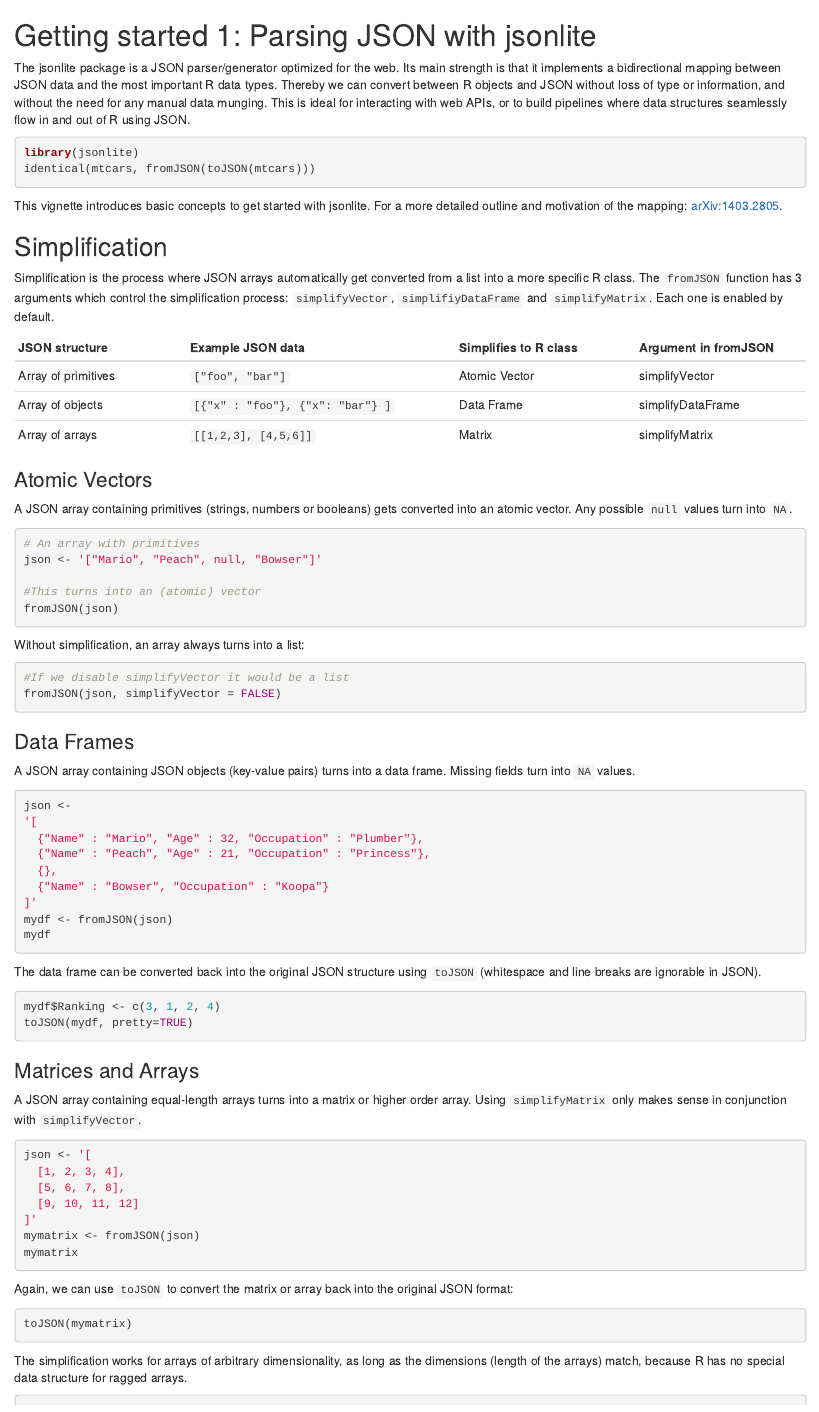
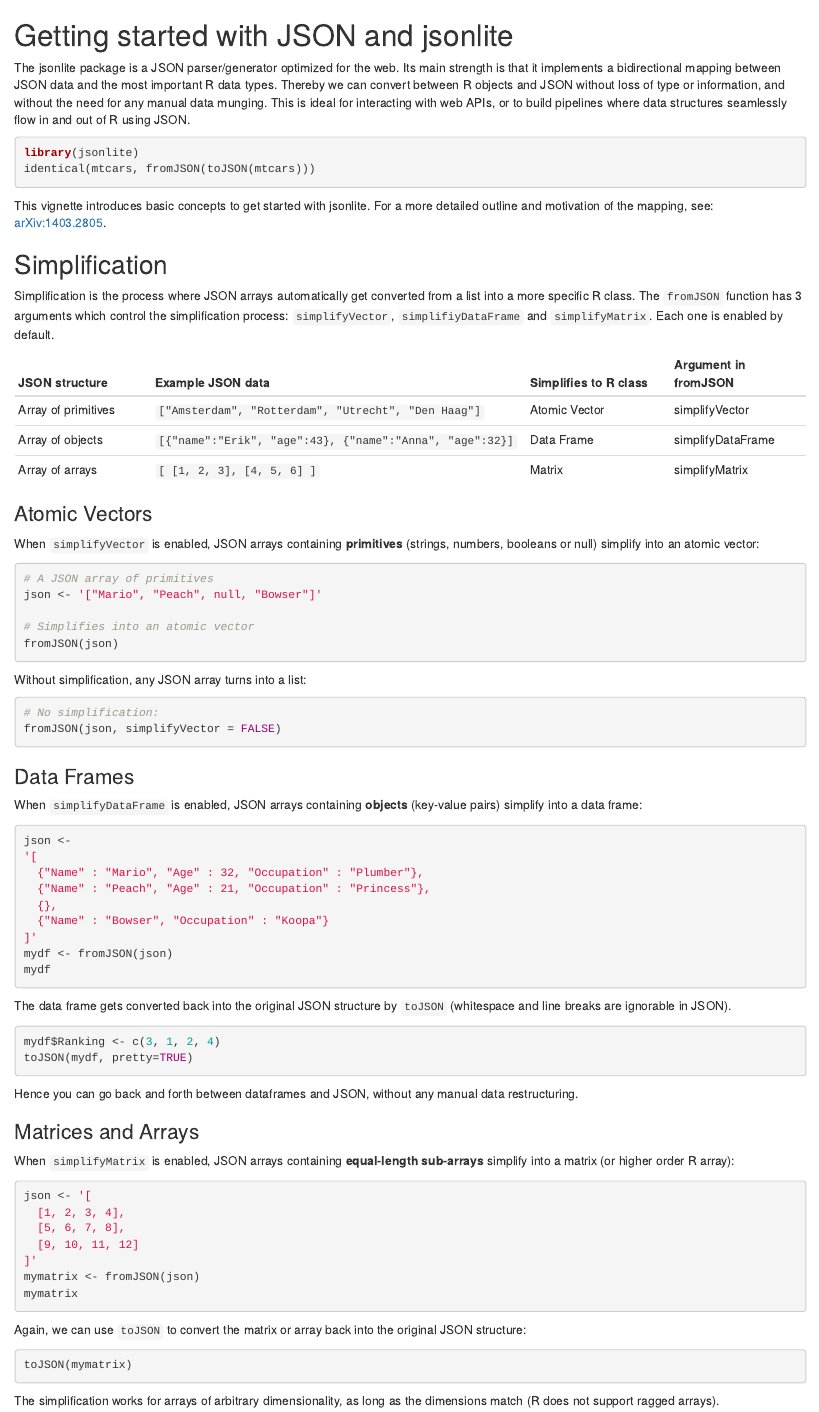
Before and after one commit to jeroen/jsonlite, an R Markdown document (vignettes/json-aaquickstart.Rmd): the page in a window 1100 px wide, from its top. Rendered offline with R 4.5, knitr and Pandoc, with nearby package versions; the code chunks are not run, so their results and figures are left out.

Commit message:
Update vignette a bit

````diff
--- a/vignettes/json-aaquickstart.Rmd
+++ b/vignettes/json-aaquickstart.Rmd
@@ -13,7 +13,7 @@ toJSON <- function(...){
 }
 ```
 
-# Getting started 1: Parsing JSON with jsonlite
+# Getting started with JSON and jsonlite
 
 The jsonlite package is a JSON parser/generator optimized for the web. Its main strength is that it implements a bidirectional mapping between JSON data and the most important R data types. Thereby we can convert between R objects and JSON without loss of type or information, and without the need for any manual data munging. This is ideal for interacting with web APIs, or to build pipelines where data structures seamlessly flow in and out of R using JSON.
 
@@ -22,40 +22,41 @@ library(jsonlite)
 identical(mtcars, fromJSON(toJSON(mtcars)))
 ```
 
-This vignette introduces basic concepts to get started with jsonlite. For a more detailed outline and motivation of the mapping: [arXiv:1403.2805](http://arxiv.org/abs/1403.2805).
+This vignette introduces basic concepts to get started with jsonlite. For a more detailed outline and motivation of the mapping, see: [arXiv:1403.2805](http://arxiv.org/abs/1403.2805).
 
 ## Simplification
 
 Simplification is the process where JSON arrays automatically get converted from a list into a more specific R class. The `fromJSON` function has 3 arguments which control the simplification process: `simplifyVector`, `simplifiyDataFrame` and `simplifyMatrix`. Each one is enabled by default.
 
-| JSON structure        | Example JSON data                | Simplifies to R class | Argument in fromJSON |
-| ----------------------|----------------------------------|-----------------------|----------------------|
-| Array of primitives   | `["foo", "bar"]`                 | Atomic Vector         | simplifyVector       |
-| Array of objects      | `[{"x" : "foo"}, {"x": "bar"} ]` | Data Frame            | simplifyDataFrame    |
-| Array of arrays       | `[[1,2,3], [4,5,6]]`             | Matrix                | simplifyMatrix       |
+| JSON structure        | Example JSON data                                        | Simplifies to R class | Argument in fromJSON |
+| ----------------------|----------------------------------------------------------|-----------------------|----------------------|
+| Array of primitives   | `["Amsterdam", "Rotterdam", "Utrecht", "Den Haag"]`      | Atomic Vector         | simplifyVector       |
+| Array of objects      | `[{"name":"Erik", "age":43}, {"name":"Anna", "age":32}]` | Data Frame            | simplifyDataFrame    |
+| Array of arrays       | `[ [1, 2, 3], [4, 5, 6] ]`                               | Matrix                | simplifyMatrix       |
 
 ### Atomic Vectors
 
-A JSON array containing primitives (strings, numbers or booleans) gets converted into an atomic vector. Any possible `null` values turn into `NA`.
+When `simplifyVector` is enabled, JSON arrays containing **primitives** (strings, numbers, booleans or null) simplify into an atomic vector:
 
 ```{r}
-# An array with primitives
+# A JSON array of primitives
 json <- '["Mario", "Peach", null, "Bowser"]'
 
-#This turns into an (atomic) vector
+# Simplifies into an atomic vector
 fromJSON(json)
 ```
 
-Without simplification, an array always turns into a list:
+Without simplification, any JSON array turns into a list:
 
 ```{r}
-#If we disable simplifyVector it would be a list
+# No simplification:
 fromJSON(json, simplifyVector = FALSE)
 ```
 
+
 ### Data Frames
 
-A JSON array containing JSON objects (key-value pairs) turns into a data frame. Missing fields turn into `NA` values.
+When `simplifyDataFrame` is enabled, JSON arrays containing **objects** (key-value pairs) simplify into a data frame:
 
 ```{r}
 json <-
@@ -69,16 +70,18 @@ mydf <- fromJSON(json)
 mydf
 ```
 
-The data frame can be converted back into the original JSON structure using `toJSON` (whitespace and line breaks are ignorable in JSON).
+The data frame gets converted back into the original JSON structure by `toJSON` (whitespace and line breaks are ignorable in JSON).
 
 ```{r}
 mydf$Ranking <- c(3, 1, 2, 4)
 toJSON(mydf, pretty=TRUE)
 ```
 
+Hence you can go back and forth between dataframes and JSON, without any manual data restructuring.
+
 ### Matrices and Arrays
 
-A JSON array containing equal-length arrays turns into a matrix or higher order array. Using `simplifyMatrix` only makes sense in conjunction with `simplifyVector`.
+When `simplifyMatrix` is enabled, JSON arrays containing **equal-length sub-arrays** simplify into a matrix (or higher order R array):
 
 ```{r}
 json <- '[
@@ -90,13 +93,13 @@ mymatrix <- fromJSON(json)
 mymatrix
 ```
 
-Again, we can use `toJSON` to convert the matrix or array back into the original JSON format:
+Again, we can use `toJSON` to convert the matrix or array back into the original JSON structure:
 
 ```{r}
 toJSON(mymatrix)
 ```
 
-The simplification works for arrays of arbitrary dimensionality, as long as the dimensions (length of the arrays) match, because R has no special data structure for ragged arrays.
+The simplification works for arrays of arbitrary dimensionality, as long as the dimensions match (R does not support ragged arrays).
 
 ```{r}
 json <- '[
````
Also changed, not shown: vignettes/json-aaquickstart.Rmd (4 more changed lines).
